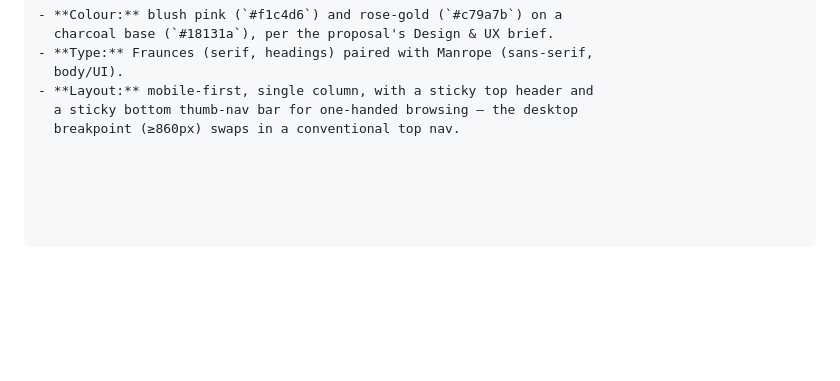
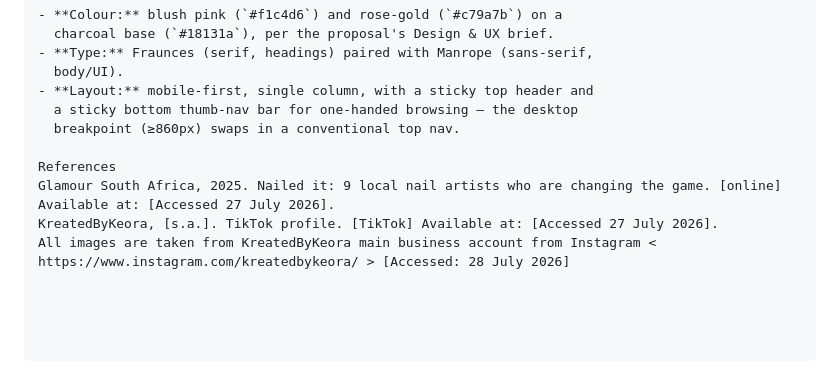
Before and after one commit to Nkuwed/WEDE-kbk-main, a Markdown page: KBK/README.md, the part around the change. Drawn GitHub-style; blank space fills up the shorter version.

Commit message:
updating references to README.md
Added references section with sources and access dates.

```diff
--- a/KBK/README.md
+++ b/KBK/README.md
@@ -106,3 +106,8 @@ KreatedByKeora/
 - **Layout:** mobile-first, single column, with a sticky top header and
   a sticky bottom thumb-nav bar for one-handed browsing — the desktop
   breakpoint (≥860px) swaps in a conventional top nav.
+
+References
+Glamour South Africa, 2025. Nailed it: 9 local nail artists who are changing the game. [online] Available at: [Accessed 27 July 2026].
+KreatedByKeora, [s.a.]. TikTok profile. [TikTok] Available at: [Accessed 27 July 2026].
+All images are taken from KreatedByKeora main business account from Instagram < https://www.instagram.com/kreatedbykeora/ > [Accessed: 28 July 2026]
```
